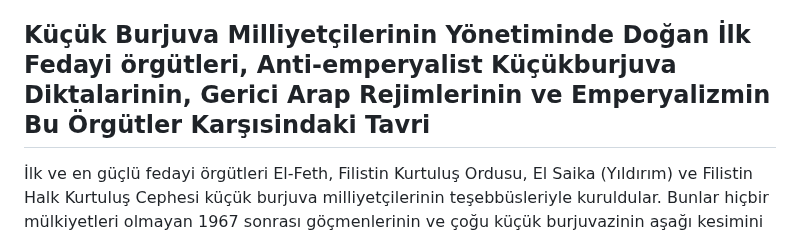
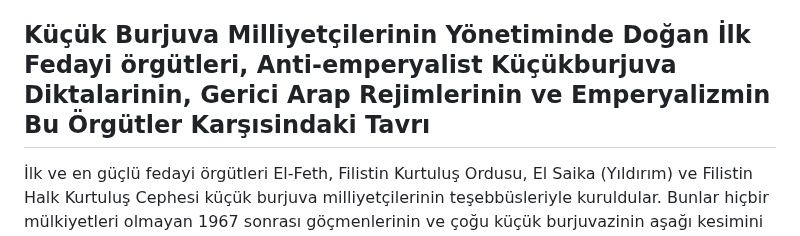
Before and after one commit to ACortellari/ACortellari.github.io, a Markdown page: Turkey Palestine Archive/Primary Sources/newdraft.md, the part around the change. Rendered like a GitHub page.

```diff
--- a/Turkey Palestine Archive/Primary Sources/newdraft.md
+++ b/Turkey Palestine Archive/Primary Sources/newdraft.md
@@ -20,7 +20,7 @@ Altı gün savaşı esnasinda emperyalizmin kontrolü altında olan basın, İş
 
 Deniz seviyesinden 300-390 metre kadar aşağıdaki Şeria'nın aktığı büyük çukurun Kıyılarında hurma, incir, nar ağaçlarıyla süslü, insanların yaşadığı birsürü kasaba ve köy vardı. Yirmi bin kişilik nüfusuyla Kerami de bunlardan biriydi. Savaşmayan Ürdün ordusu karşısında İsrail ordusu rahat rahat ilerlerken, üç-beş vatansever de Kerami'nin düz damlarından birbirlerine vurmayan iki ordunuün "şikeli" savaşını dürbünlerle seyrediyorlardı. Sonunda İsrail tankları geldiler, dizildiler, toplarını ağır ağır Ürdün ordusuna değil, Kerami'nin düz damlarına ve diğeri kıyı köylerine doğrulttular; Gözetliyenler çaresizdiler. İçlerinde büyüyen kini, öfkeyi kelimelerle ifade etmek imkânsızdı. Sessizce kasabayı terkettiler. Halk zaten çoktân kaçirilmışti. Arap Milliyetçileri artık ne küçük burjuva diktalarına, ne de savaşır gibi gözüküp halklarını sırtından bıçaklıyan işbirlikçi hain yöneticilerine güvenebilirlerdi. Emekçi halklarını yeniden teşkilâtlamak ve silâhlandırmak gerekiyordu. Fedayi teşkilâtları böylece doğmaya başladı. Artık Kerami bütünüyle bir moloz yığınıdır. Hurma, incir, nar ağaçları hasta, kurumaya yüztutmuştur. Ürdün tankları İsrail tankları karşısında halâ susuyorlar.
 
-## Küçük Burjuva Mi̇lliyetçilerinin Yönetiminde Doğan İlk Fedayi örgütleri, Anti-emperyalist Küçükburjuva Di̇ktalarinin, Geri̇ci̇ Arap Reji̇mleri̇nin ve Emperyali̇zmin Bu Örgütler Karşısindaki̇ Tavri
+## Küçük Burjuva Mi̇lliyetçilerinin Yönetiminde Doğan İlk Fedayi örgütleri, Anti-emperyalist Küçükburjuva Diktalarinin, Gerici Arap Reji̇mlerinin ve Emperyalizmin Bu Örgütler Karşısindaki Tavrı
 
 İlk ve en güçlü fedayi örgütleri El-Feth, Filistin Kurtuluş Ordusu, El Saika (Yıldırım) ve Filistin Halk Kurtuluş Cephesi küçük burjuva milliyetçilerinin teşebbüsleriyle kuruldular. Bunlar hiçbir mülkiyetleri olmayan 1967 sonrası göçmenlerinin ve çoğu küçük burjuvazinin aşağı kesimini teşkil eden daha önceki göçmenlerin bir kısmını, bütün Arap ülkelerinden gelen öğrencileri, işçileri, fakir köylüleri örgütlediler. Onlara ufak guruplarla yapılacak yakın savaş taktiklerini, taktik piyade silâhlarının kullanılmasını, mayınların, patlayıcı maddelerin, bubi tuzaklarının hazırlanmasını öğrettiler. Vücut mukavemetlerini arttirarak ağır bir eğitimden geçirdiler. İdeolojik eğitim olarak da sadece milliyetçi ve dini duyguları körüklediler. Filistin sörunünun çözümlenebilmesi için de ortaya emperyalistler dışında herkes tarafından kabul edilelebilecek somut bir hedef koyamadılar.
 
```
